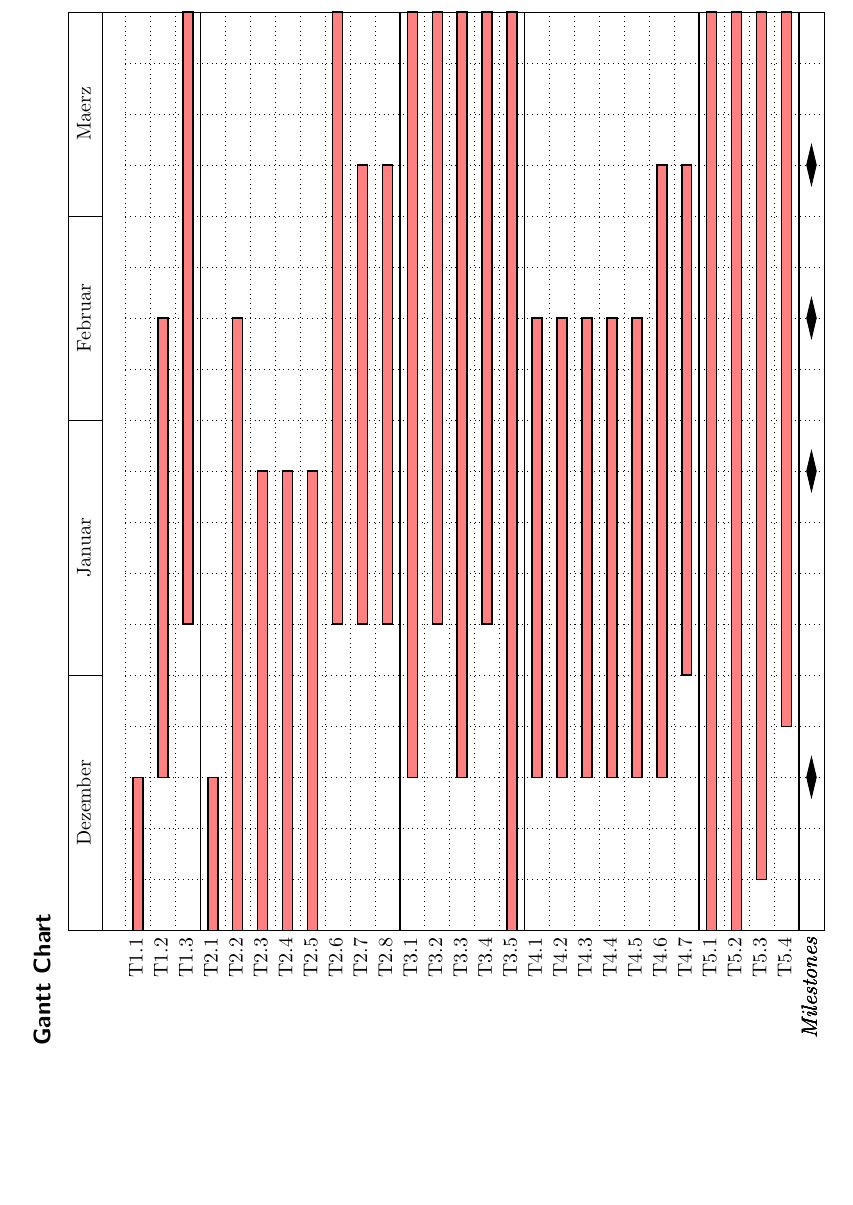
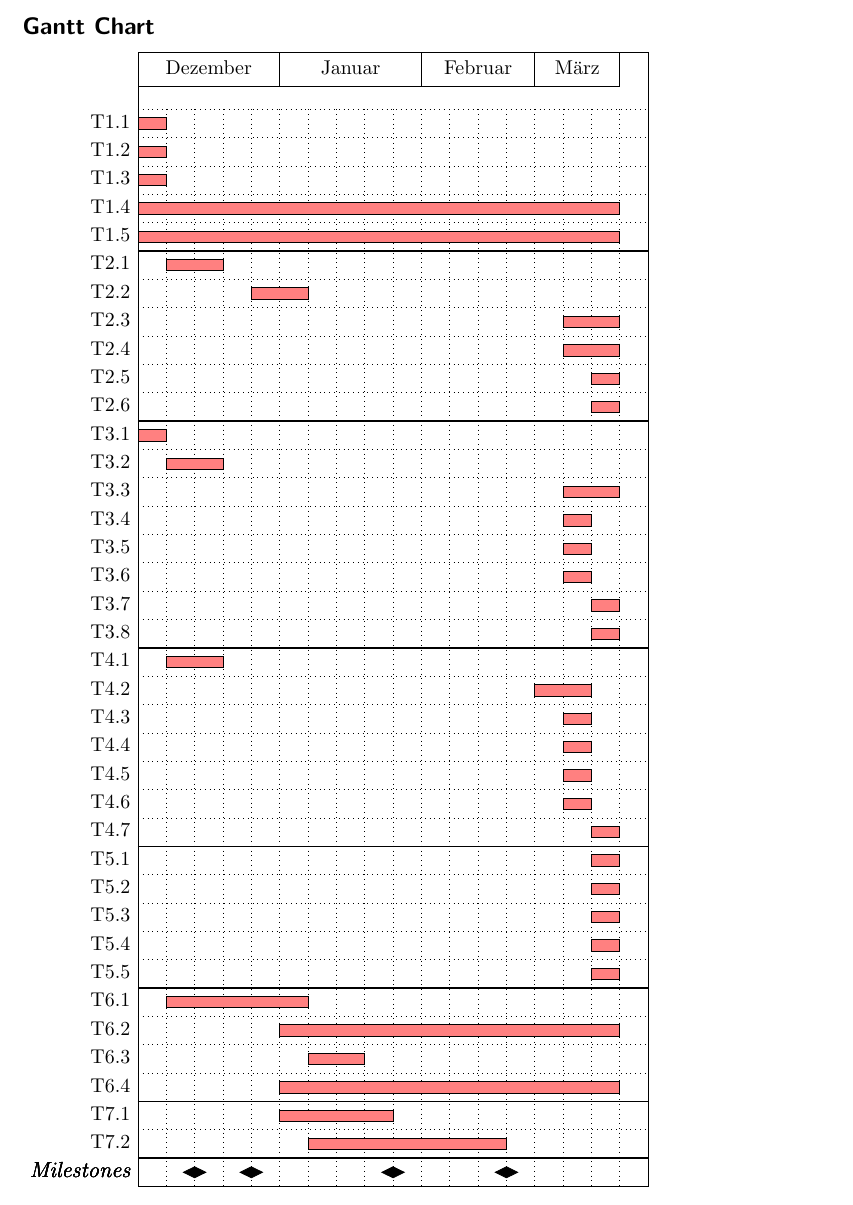
Before and after one commit to rkleee/seGruppeH, a LaTeX document (SE-WS17-project-plan.tex): part of page 6 of 7, cut at the place of the change, the shorter picture padded with empty space. Compiled offline with pdfLaTeX.

Commit message:
Grantt Chart von Niceline in Lucas umbenanntes Dokument, das jetzt den Namen der gelöschten Vorlage trägt, eingefügt.

```diff
--- a/SE-WS17-project-plan.tex
+++ b/SE-WS17-project-plan.tex
@@ -133,7 +133,3 @@
 \item [T7.2] visuelle Vorlage für die Weboberfläche (H) (W13, W16) (4 W) : \emph{ Alle graphischen Benutzeroberflächen der Weboberfläche werden designed und an Entwickler übermittelt.}
 \end{enumerate}
 
-%\newpage
-\begin{landscape}
-\begin{minipage}{\textwidth}
-\begin{landscape}
@@ -141,3 +143,12 @@
 \begin{ganttchart}[hgrid,
  vgrid,
  bar label font =\small,
+  bar/.append style={fill=red!50},
+ y unit chart=0.5cm]{1}{18}
+
+ %bar/.append style={fill=red!50, line width=.75pt},
+ %y unit chart=0.44cm, x unit=.9cm]{1}{18}
+
+
+
+
@@ -146,5 +155,10 @@
  \gantttitle{Dezember}{5}
  \gantttitle{Januar}{5}
  \gantttitle{Februar}{4}
- \gantttitle{Maerz}{4} \\
+ \gantttitle{März}{3} \\
 
+ \ganttbar{T1.1}{1}{1}\\
+ \ganttbar{T1.2}{1}{1}\\
+ \ganttbar{T1.3}{1}{1} \\
+ \ganttbar{T1.4}{1}{17}\\
+ \ganttbar{T1.5}{1}{17}
@@ -154,4 +165,9 @@
 
 \ganttnewline[thick]
 
- \ganttbar{T2.1}{1}{3} \\
+ \ganttbar{T2.1}{2}{3} \\
+ \ganttbar{T2.2}{5}{6}\\
+ \ganttbar{T2.3}{16}{17}\\
+ \ganttbar{T2.4}{16}{17}\\
+ \ganttbar{T2.5}{17}{17}\\
+ \ganttbar{T2.6}{17}{17}
@@ -165,2 +174,10 @@
 \ganttnewline[thick]
 
+ \ganttbar{T3.1}{1}{1} \\
+ \ganttbar{T3.2}{2}{3}\\
+ \ganttbar{T3.3}{16}{17}\\
+ \ganttbar{T3.4}{16}{16}\\
+ \ganttbar{T3.5}{16}{16}\\
+ \ganttbar{T3.6}{16}{16}\\
+ \ganttbar{T3.7}{17}{17}\\
+ \ganttbar{T3.8}{17}{17}
@@ -172,2 +184,9 @@
 \ganttnewline[thick]
 
+ \ganttbar{T4.1}{2}{3} \\
+ \ganttbar{T4.2}{15}{16}\\
+ \ganttbar{T4.3}{16}{16}\\
+ \ganttbar{T4.4}{16}{16}\\
+ \ganttbar{T4.5}{16}{16}\\
+ \ganttbar{T4.6}{16}{16}\\
+ \ganttbar{T4.7}{17}{17}
@@ -181,2 +193,7 @@
 \ganttnewline[thick]
 
+ \ganttbar{T5.1}{17}{17} \\
+ \ganttbar{T5.2}{17}{17}\\
+ \ganttbar{T5.3}{17}{17}\\
+ \ganttbar{T5.4}{17}{17}\\
+ \ganttbar{T5.5}{17}{17}
@@ -187,13 +200,22 @@
 \ganttnewline[thick]
-\ganttmilestone{Milestones}{3}
+
+ \ganttbar{T6.1}{2}{6}\\
+ \ganttbar{T6.2}{6}{17}\\
+ \ganttbar{T6.3}{7}{8}\\
+ \ganttbar{T6.4}{6}{17}
+\ganttnewline[thick]
+
+ \ganttbar{T7.1}{6}{9}\\
+ \ganttbar{T7.2}{7}{13}
+\ganttnewline[thick]
+\ganttmilestone{Milestones}{2}
 \ganttmilestone{Milestones}{9}
-\ganttmilestone{Milestones}{12}
-\ganttmilestone{Milestones}{15}
+\ganttmilestone{Milestones}{13}
+\ganttmilestone{Milestones}{4}
 
 \end{ganttchart}
-\end{landscape}
-\end{minipage}
-\end{landscape}
+
+
 
 
 \subsection*{Group Allocation Table}
```
Also changed, not shown: Projekt_Plan.tex (+18 -11 lines), SE-WS17-project-plan.pdf, SE-WS17-project-plan.tex (34 more changed lines).
